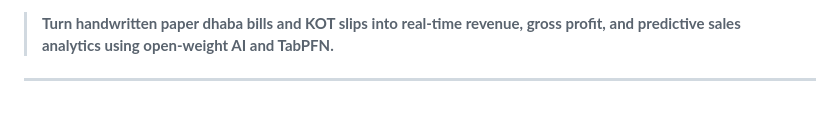
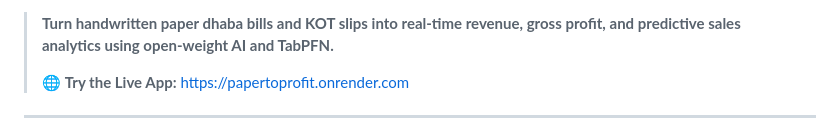
Before and after one commit to SAPNIL-M/PapertoProfit, a Markdown page: README.md, the part around one of its changes. Drawn GitHub-style; blank space fills up the shorter version.

Commit message:
docs: add verified live Render demo badge and link to README

```diff
--- a/README.md
+++ b/README.md
@@ -8,5 +9,7 @@
 
 > **Turn handwritten paper dhaba bills and KOT slips into real-time revenue, gross profit, and predictive sales analytics using open-weight AI and TabPFN.**
+>
+> 🌐 **Try the Live App:** [https://papertoprofit.onrender.com](https://papertoprofit.onrender.com)
 
 ---
 
```
Also changed, not shown: other parts of README.md (+1 -0 lines).
